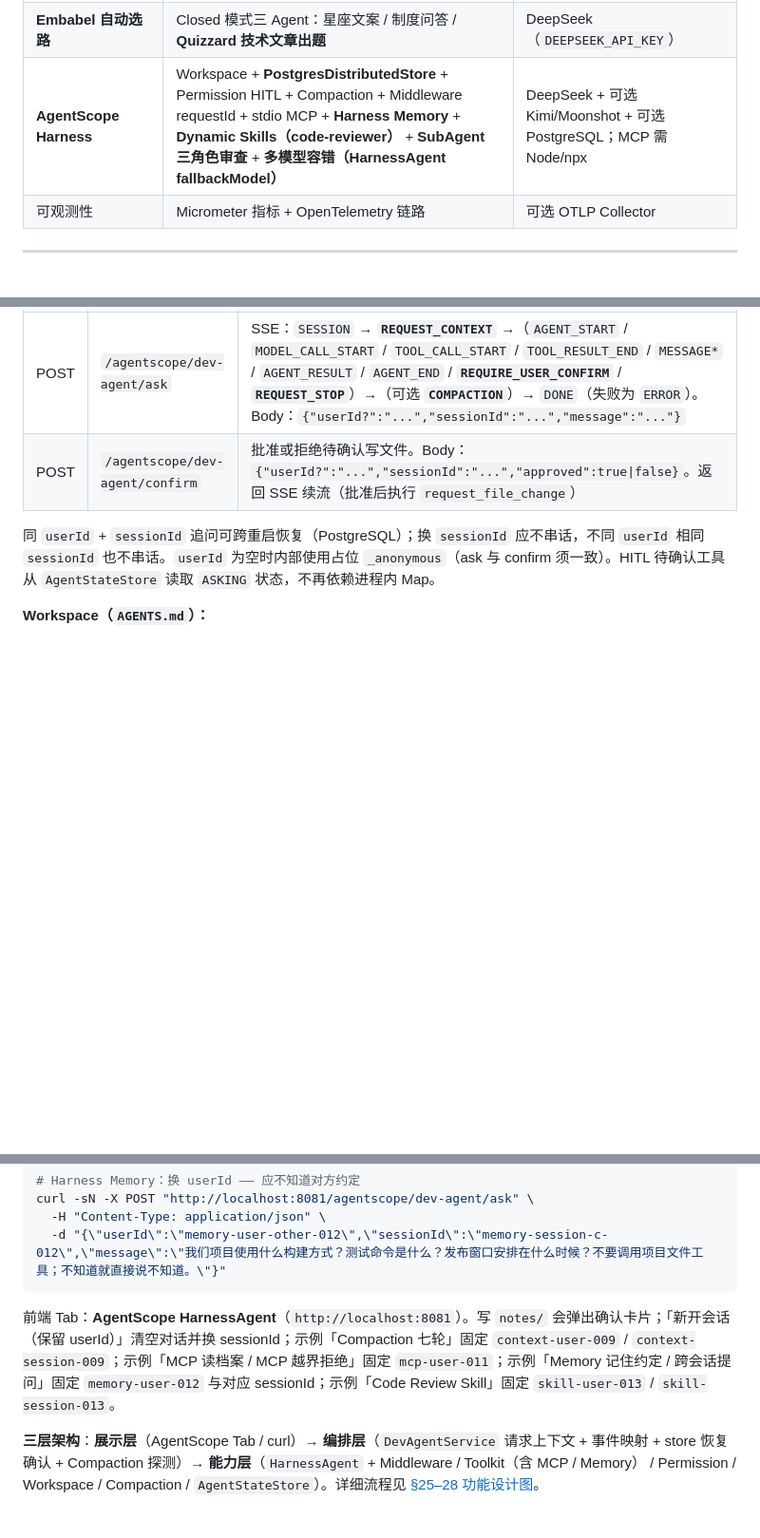
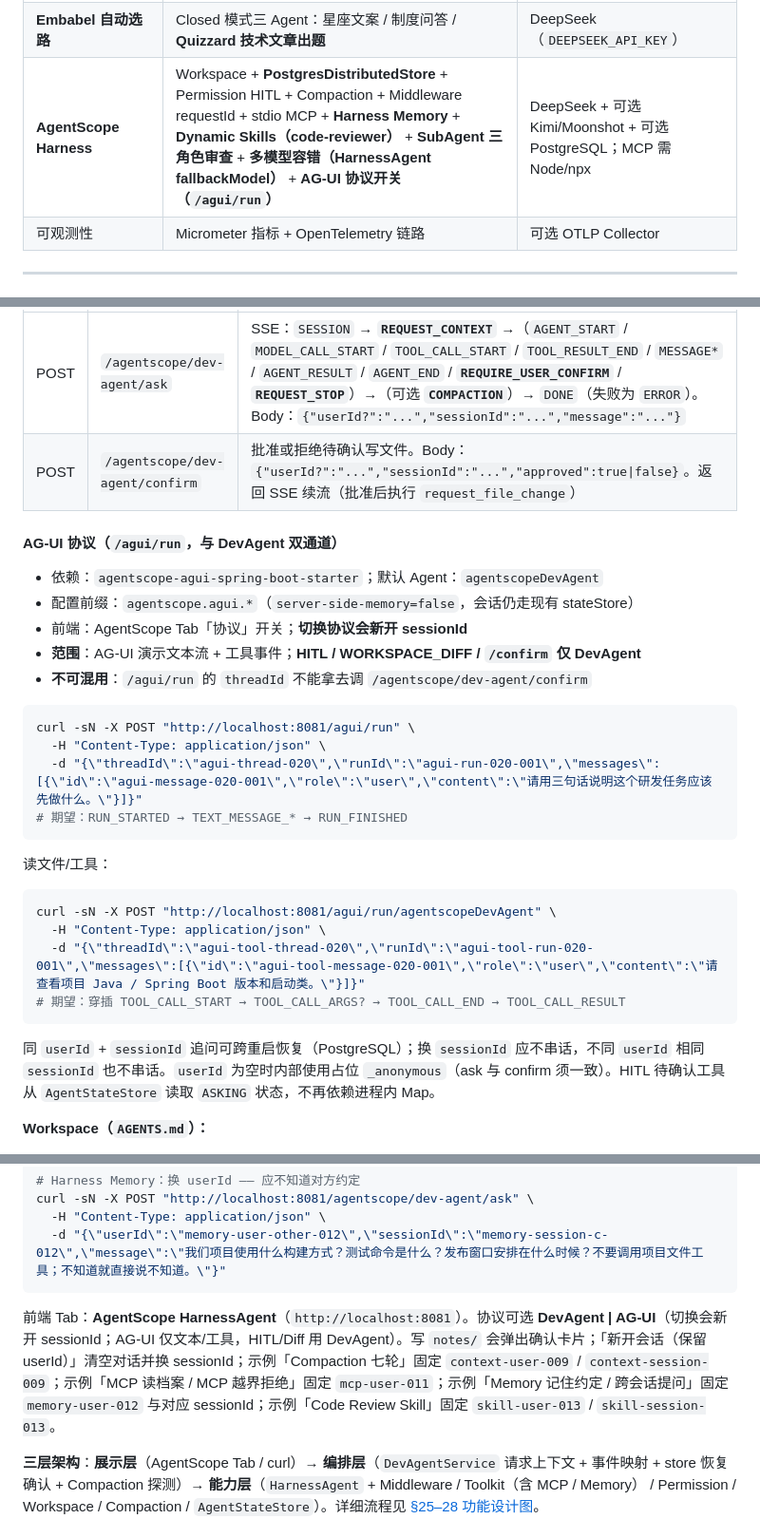
Before and after one commit to jasonsoso/spring-ai-demo, a Markdown page: demo2/README.md, 3 parts joined by grey strips. Shown at 95% size. Rendered like a GitHub page; blank space fills up the shorter version.

Commit message:
docs(demo2): document AgentScope AG-UI dual-path usage
Co-authored-by: Cursor <cursoragent@cursor.com>

````diff
--- a/demo2/README.md
+++ b/demo2/README.md
@@ -78,7 +78,7 @@
 | **瑞幸 MCP 点单** | My Coffee Skill 编排 + 瑞幸/高德远程 MCP + SSE 多轮点单 | DeepSeek + **LKCOFFEE_TOKEN** + **AMAP_API_KEY** |
 | **ElevenLabs 语音对话** | 按住录音 STT + 流式对话 + 分句 TTS 边播 | DeepSeek + **ELEVENLABS_API_KEY** |
 | **Embabel 自动选路** | Closed 模式三 Agent：星座文案 / 制度问答 / **Quizzard 技术文章出题** | DeepSeek（`DEEPSEEK_API_KEY`） |
-| **AgentScope Harness** | Workspace + **PostgresDistributedStore** + Permission HITL + Compaction + Middleware requestId + stdio MCP + **Harness Memory** + **Dynamic Skills（code-reviewer）** + **SubAgent 三角色审查** + **多模型容错（HarnessAgent fallbackModel）** | DeepSeek + 可选 Kimi/Moonshot + 可选 PostgreSQL；MCP 需 Node/npx |
+| **AgentScope Harness** | Workspace + **PostgresDistributedStore** + Permission HITL + Compaction + Middleware requestId + stdio MCP + **Harness Memory** + **Dynamic Skills（code-reviewer）** + **SubAgent 三角色审查** + **多模型容错（HarnessAgent fallbackModel）** + **AG-UI 协议开关（`/agui/run`）** | DeepSeek + 可选 Kimi/Moonshot + 可选 PostgreSQL；MCP 需 Node/npx |
 | 可观测性 | Micrometer 指标 + OpenTelemetry 链路 | 可选 OTLP Collector |
 
 ---
@@ -1206,6 +1206,30 @@ curl -sN -X POST "http://localhost:8081/agentscope/dev-agent/ask" \
 | POST | `/agentscope/dev-agent/ask` | SSE：`SESSION` → **`REQUEST_CONTEXT`** →（`AGENT_START` / `MODEL_CALL_START` / `TOOL_CALL_START` / `TOOL_RESULT_END` / `MESSAGE*` / `AGENT_RESULT` / `AGENT_END` / **`REQUIRE_USER_CONFIRM`** / **`REQUEST_STOP`**）→（可选 **`COMPACTION`**）→ `DONE`（失败为 `ERROR`）。Body：`{"userId?":"...","sessionId":"...","message":"..."}` |
 | POST | `/agentscope/dev-agent/confirm` | 批准或拒绝待确认写文件。Body：`{"userId?":"...","sessionId":"...","approved":true\|false}`。返回 SSE 续流（批准后执行 `request_file_change`） |
 
+#### AG-UI 协议（`/agui/run`，与 DevAgent 双通道）
+
+- 依赖：`agentscope-agui-spring-boot-starter`；默认 Agent：`agentscopeDevAgent`
+- 配置前缀：`agentscope.agui.*`（`server-side-memory=false`，会话仍走现有 stateStore）
+- 前端：AgentScope Tab「协议」开关；**切换协议会新开 sessionId**
+- **范围**：AG-UI 演示文本流 + 工具事件；**HITL / WORKSPACE_DIFF / `/confirm` 仅 DevAgent**
+- **不可混用**：`/agui/run` 的 `threadId` 不能拿去调 `/agentscope/dev-agent/confirm`
+
+```bash
+curl -sN -X POST "http://localhost:8081/agui/run" \
+  -H "Content-Type: application/json" \
+  -d "{\"threadId\":\"agui-thread-020\",\"runId\":\"agui-run-020-001\",\"messages\":[{\"id\":\"agui-message-020-001\",\"role\":\"user\",\"content\":\"请用三句话说明这个研发任务应该先做什么。\"}]}"
+# 期望：RUN_STARTED → TEXT_MESSAGE_* → RUN_FINISHED
+```
+
+读文件/工具：
+
+```bash
+curl -sN -X POST "http://localhost:8081/agui/run/agentscopeDevAgent" \
+  -H "Content-Type: application/json" \
+  -d "{\"threadId\":\"agui-tool-thread-020\",\"runId\":\"agui-tool-run-020-001\",\"messages\":[{\"id\":\"agui-tool-message-020-001\",\"role\":\"user\",\"content\":\"请查看项目 Java / Spring Boot 版本和启动类。\"}]}"
+# 期望：穿插 TOOL_CALL_START → TOOL_CALL_ARGS? → TOOL_CALL_END → TOOL_CALL_RESULT
+```
+
 同 `userId` + `sessionId` 追问可跨重启恢复（PostgreSQL）；换 `sessionId` 应不串话，不同 `userId` 相同 `sessionId` 也不串话。`userId` 为空时内部使用占位 `_anonymous`（ask 与 confirm 须一致）。HITL 待确认工具从 `AgentStateStore` 读取 `ASKING` 状态，不再依赖进程内 Map。
 
 **Workspace（`AGENTS.md`）：**
@@ -1476,7 +1500,7 @@ curl -sN -X POST "http://localhost:8081/agentscope/dev-agent/ask" \
   -d "{\"userId\":\"memory-user-other-012\",\"sessionId\":\"memory-session-c-012\",\"message\":\"我们项目使用什么构建方式？测试命令是什么？发布窗口安排在什么时候？不要调用项目文件工具；不知道就直接说不知道。\"}"
 ```
 
-前端 Tab：**AgentScope HarnessAgent**（`http://localhost:8081`）。写 `notes/` 会弹出确认卡片；「新开会话（保留 userId）」清空对话并换 sessionId；示例「Compaction 七轮」固定 `context-user-009` / `context-session-009`；示例「MCP 读档案 / MCP 越界拒绝」固定 `mcp-user-011`；示例「Memory 记住约定 / 跨会话提问」固定 `memory-user-012` 与对应 sessionId；示例「Code Review Skill」固定 `skill-user-013` / `skill-session-013`。
+前端 Tab：**AgentScope HarnessAgent**（`http://localhost:8081`）。协议可选 **DevAgent | AG-UI**（切换会新开 sessionId；AG-UI 仅文本/工具，HITL/Diff 用 DevAgent）。写 `notes/` 会弹出确认卡片；「新开会话（保留 userId）」清空对话并换 sessionId；示例「Compaction 七轮」固定 `context-user-009` / `context-session-009`；示例「MCP 读档案 / MCP 越界拒绝」固定 `mcp-user-011`；示例「Memory 记住约定 / 跨会话提问」固定 `memory-user-012` 与对应 sessionId；示例「Code Review Skill」固定 `skill-user-013` / `skill-session-013`。
 
 **三层架构**：**展示层**（AgentScope Tab / curl）→ **编排层**（`DevAgentService` 请求上下文 + 事件映射 + store 恢复确认 + Compaction 探测）→ **能力层**（`HarnessAgent` + Middleware / Toolkit（含 MCP / Memory） / Permission / Workspace / Compaction / `AgentStateStore`）。详细流程见 [§25–28 功能设计图](#25-agentscope-harnessagent--三层架构)。
 
````
